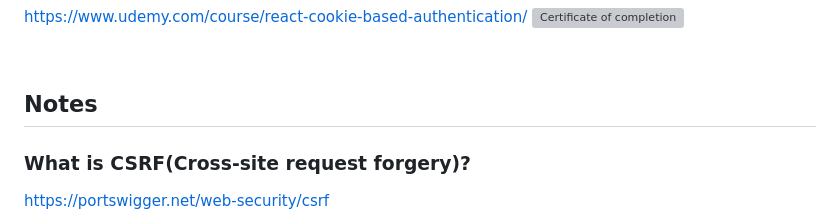
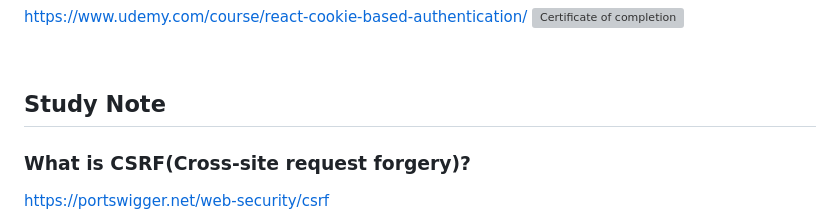
Before and after one commit to simuing/daily-study, a Markdown page: nextjs/cookie-based-auth/README.md, the part around the change. Drawn GitHub-style; grey boxes are pictures that could not be loaded.

```diff
--- a/nextjs/cookie-based-auth/README.md
+++ b/nextjs/cookie-based-auth/README.md
@@ -5,7 +5,7 @@ https://www.udemy.com/course/react-cookie-based-authentication/
 
 <br/>
 
-## Notes
+## Study Note
 
 ### What is CSRF(Cross-site request forgery)?
 https://portswigger.net/web-security/csrf
```
Also changed, not shown: monorepos/README.md (+6 -0 lines), monorepos/Certificate.png (added).
